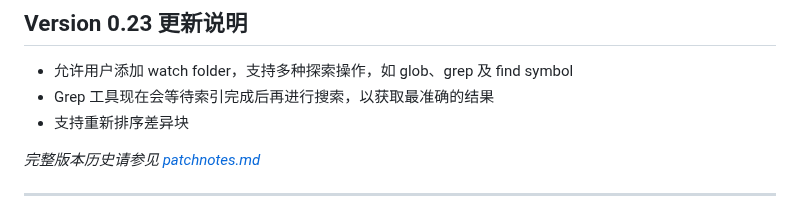
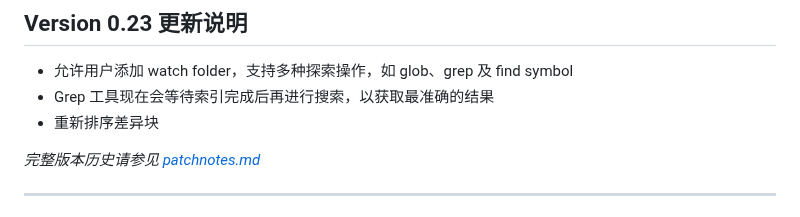
Before and after one commit to ixnehc/LazyBug-Copilot, a Markdown page: doc/ReadMe_cn.md, the part around the change. Rendered like a GitHub page.

Commit message:
Fix Chinese wording: re-order diff blocks

```diff
--- a/doc/ReadMe_cn.md
+++ b/doc/ReadMe_cn.md
@@ -33,7 +33,7 @@ LazyBug Copilot 是一款专为 Visual Studio 打造的"类 Cursor"智能编程
 
 - 允许用户添加 watch folder，支持多种探索操作，如 glob、grep 及 find symbol
 - Grep 工具现在会等待索引完成后再进行搜索，以获取最准确的结果
-- 支持重新排序差异块
+- 重新排序差异块
 
 _完整版本历史请参见 [patchnotes.md](patchnotes.md)_
 
```
